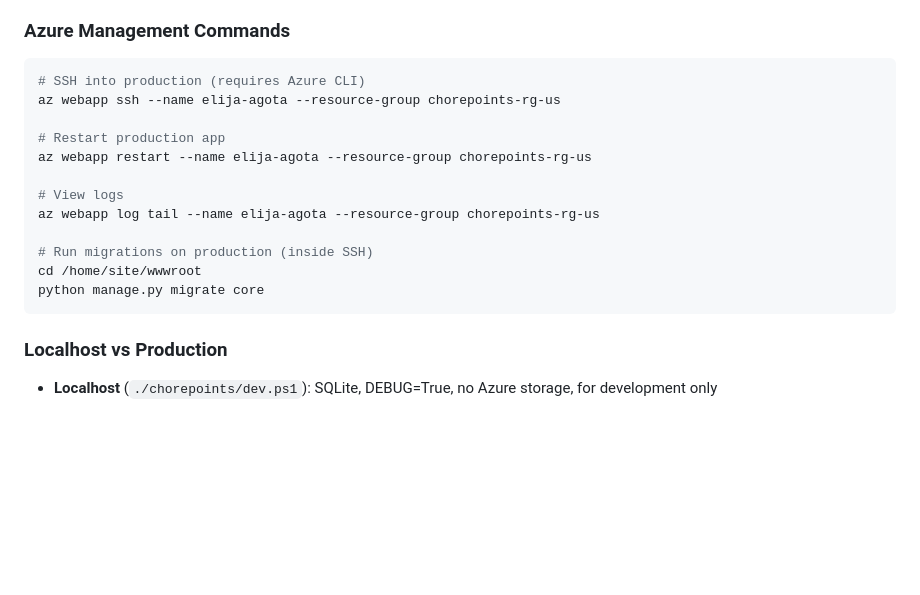
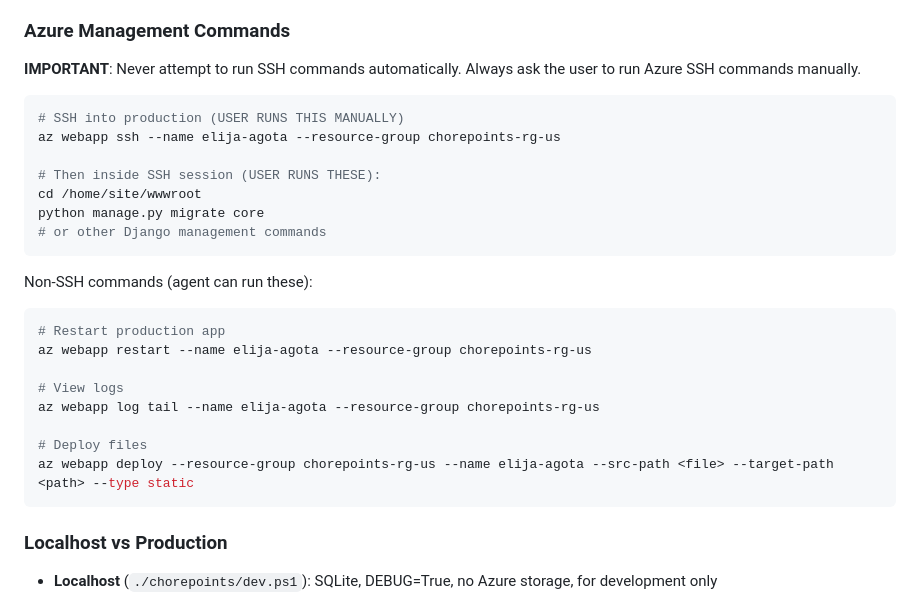
Before and after one commit to KayVee77/kid-chore-points, a Markdown page: .github/copilot-instructions.md, the part around the change. GitHub-like rendering; blank space fills up the shorter version.

Commit message:
Update copilot instructions: always ask user to run SSH commands

````diff
--- a/.github/copilot-instructions.md
+++ b/.github/copilot-instructions.md
@@ -30,19 +30,28 @@ Django 5 MVP for managing kids' chores & rewards with approval workflow. **Lithu
 - Static files served from Azure Blob Storage
 
 ### Azure Management Commands
+**IMPORTANT**: Never attempt to run SSH commands automatically. Always ask the user to run Azure SSH commands manually.
+
 ```bash
-# SSH into production (requires Azure CLI)
+# SSH into production (USER RUNS THIS MANUALLY)
 az webapp ssh --name elija-agota --resource-group chorepoints-rg-us
 
+# Then inside SSH session (USER RUNS THESE):
+cd /home/site/wwwroot
+python manage.py migrate core
+# or other Django management commands
+```
+
+Non-SSH commands (agent can run these):
+```bash
 # Restart production app
 az webapp restart --name elija-agota --resource-group chorepoints-rg-us
 
 # View logs
 az webapp log tail --name elija-agota --resource-group chorepoints-rg-us
 
-# Run migrations on production (inside SSH)
-cd /home/site/wwwroot
-python manage.py migrate core
+# Deploy files
+az webapp deploy --resource-group chorepoints-rg-us --name elija-agota --src-path <file> --target-path <path> --type static
 ```
 
 ### Localhost vs Production
````
